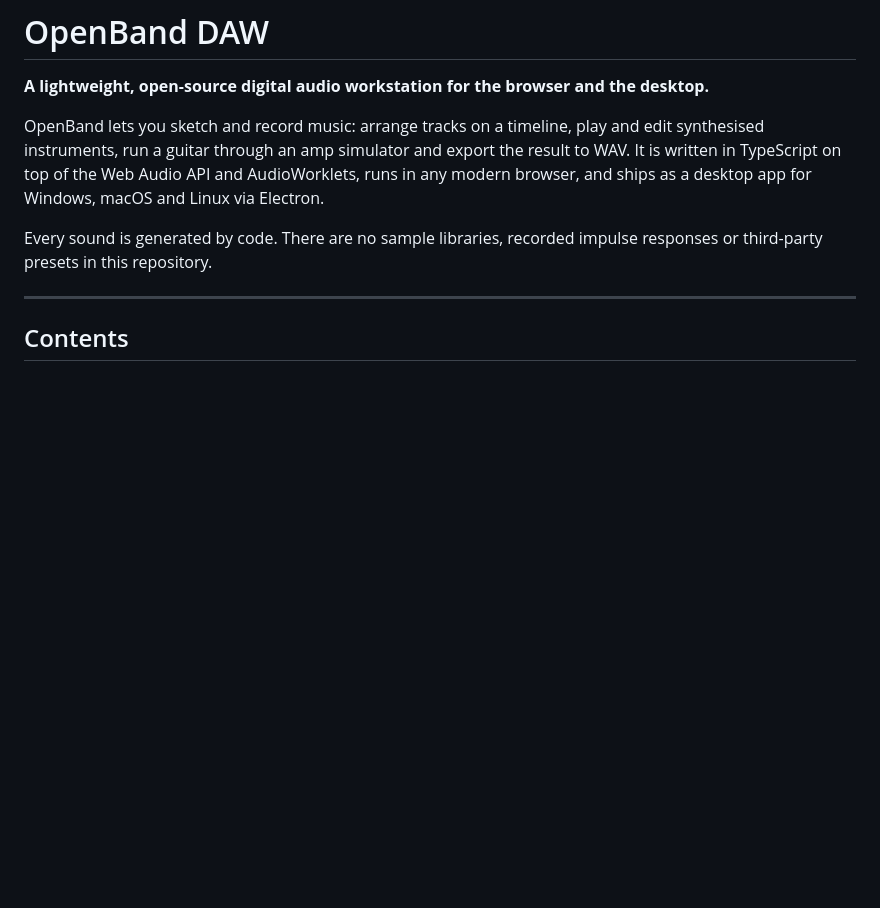
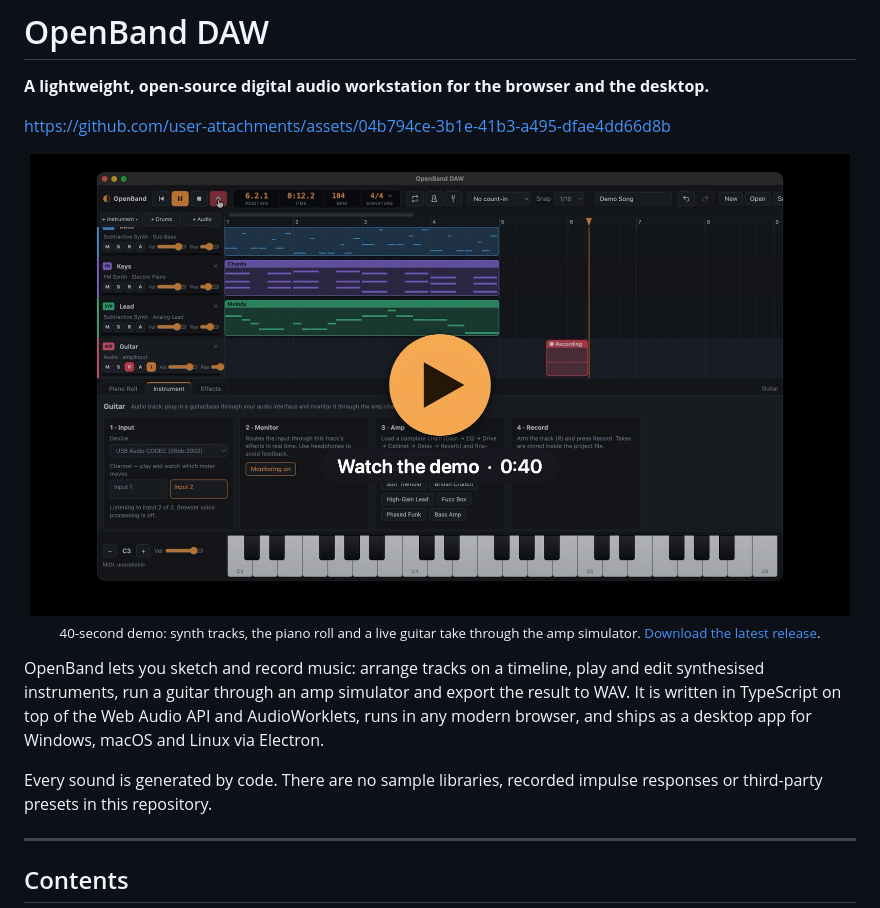
Before and after one commit to http-felipe/openband-daw, a Markdown page: README.md, the part around the change. GitHub-like rendering; pictures changed too: docs/openband-daw-demo.jpg (added); blank space fills up the shorter version.

Commit message:
Add demo video to the top of the README
The 40-second demo lives in docs/ with a poster frame. The README embeds
it as an inline player and links the poster to the file as a fallback.

Co-Authored-By: Claude Opus 5.5 <noreply@anthropic.com>

```diff
--- a/README.md
+++ b/README.md
@@ -1,6 +1,14 @@
 # OpenBand DAW
 
 **A lightweight, open-source digital audio workstation for the browser and the desktop.**
+
+https://github.com/user-attachments/assets/04b794ce-3b1e-41b3-a495-dfae4dd66d8b
+
+<p align="center">
+  <a href="docs/openband-daw-demo.mp4?raw=true"><img src="docs/openband-daw-demo.jpg" alt="OpenBand DAW demo: arranging synth tracks and recording a guitar through the amp simulator" width="820"></a>
+  <br>
+  <sub>40-second demo: synth tracks, the piano roll and a live guitar take through the amp simulator. <a href="https://github.com/http-felipe/openband-daw/releases/latest">Download the latest release</a>.</sub>
+</p>
 
 OpenBand lets you sketch and record music: arrange tracks on a timeline, play and edit synthesised instruments, run a guitar through an amp simulator and export the result to WAV. It is written in TypeScript on top of the Web Audio API and AudioWorklets, runs in any modern browser, and ships as a desktop app for Windows, macOS and Linux via Electron.
 
```
Also changed, not shown: 1 other file.
